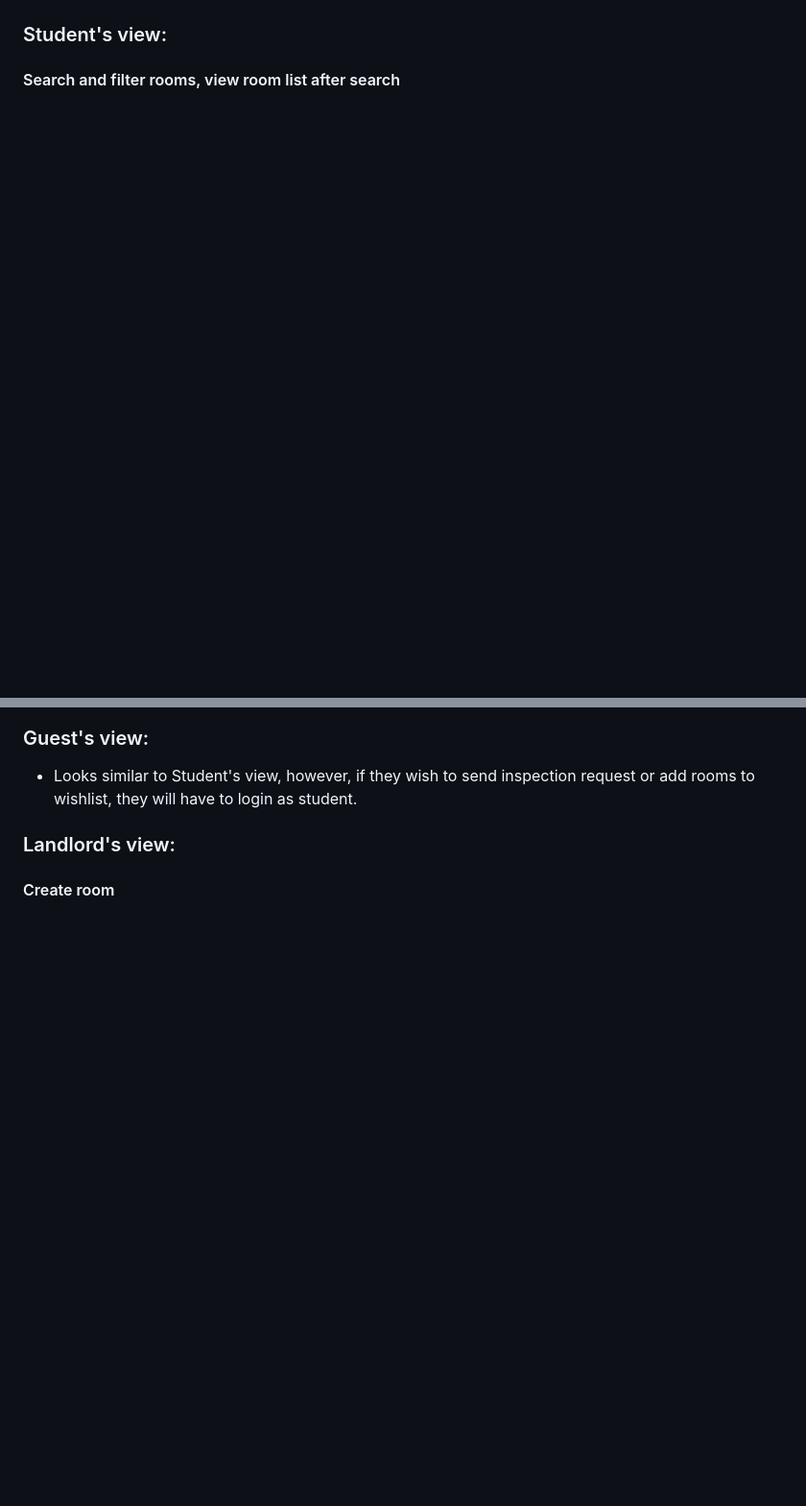
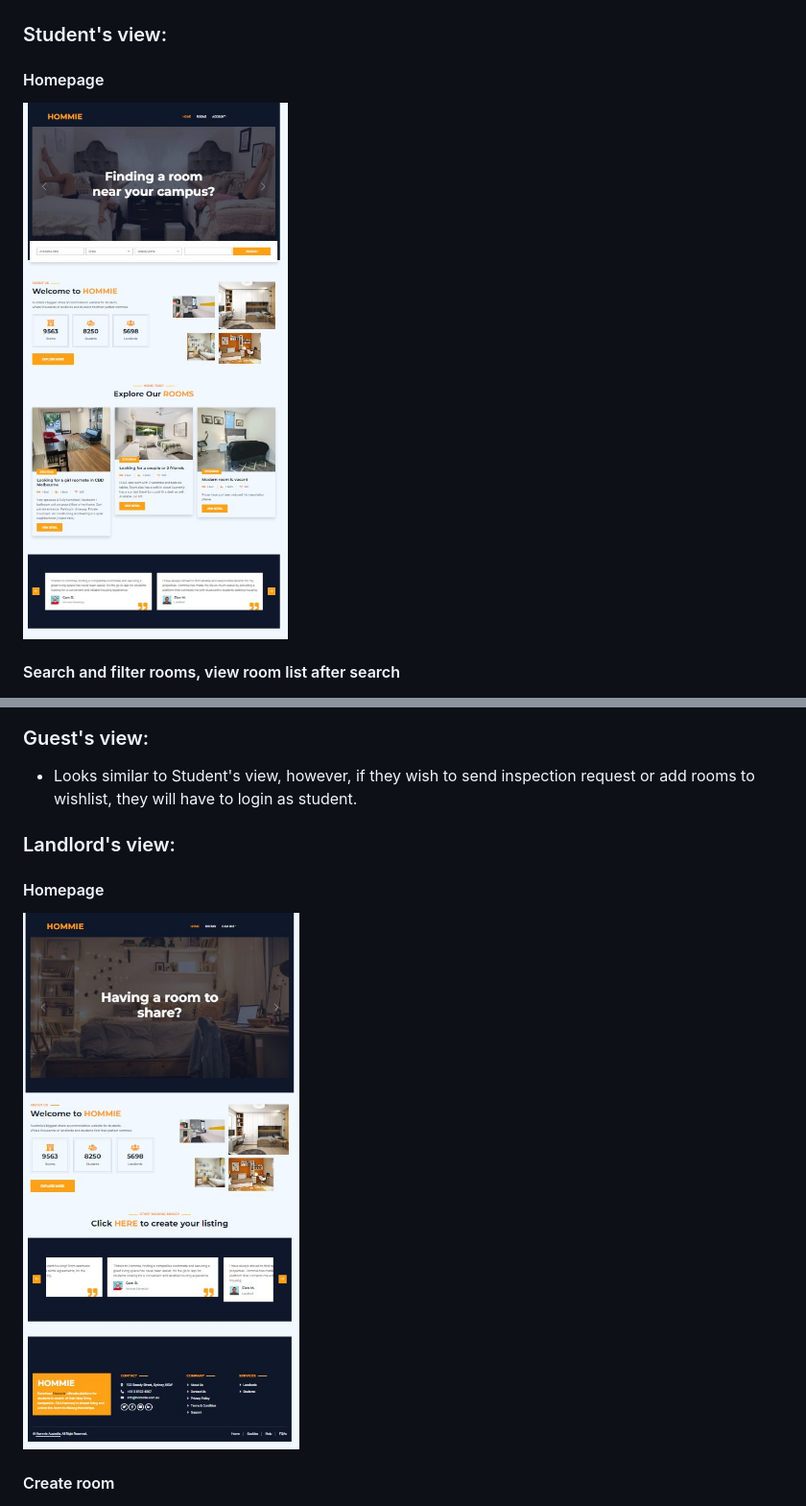
Before and after one commit to JPhan1106/Hommie, a Markdown page: README.md, 2 parts joined by grey strips. Shown at 96% size. Drawn GitHub-style; blank space fills up the shorter version.

```diff
--- a/README.md
+++ b/README.md
@@ -44,6 +44,8 @@
 ![](https://github.com/JPhan1106/Hommie/blob/main/login.jpg)
 
 ### Student's view:
+#### Homepage
+![](https://github.com/JPhan1106/Hommie/blob/main/homepage%20-%20student%20and%20guest.jpg)
 #### Search and filter rooms, view room list after search
 ![](https://github.com/JPhan1106/Hommie/blob/main/Search.jpg)
 ![](https://github.com/JPhan1106/Hommie/blob/main/Room%20List.jpg)
@@ -58,6 +60,8 @@
 - Looks similar to Student's view, however, if they wish to send inspection request or add rooms to wishlist, they will have to login as student.
 
 ### Landlord's view:
+#### Homepage
+![](https://github.com/JPhan1106/Hommie/blob/main/homepage%20-%20landlord.jpg)
 #### Create room
 ![](https://github.com/JPhan1106/Hommie/blob/main/Create%20room.jpg)
 #### View all room list, available room list and rented room list
```
